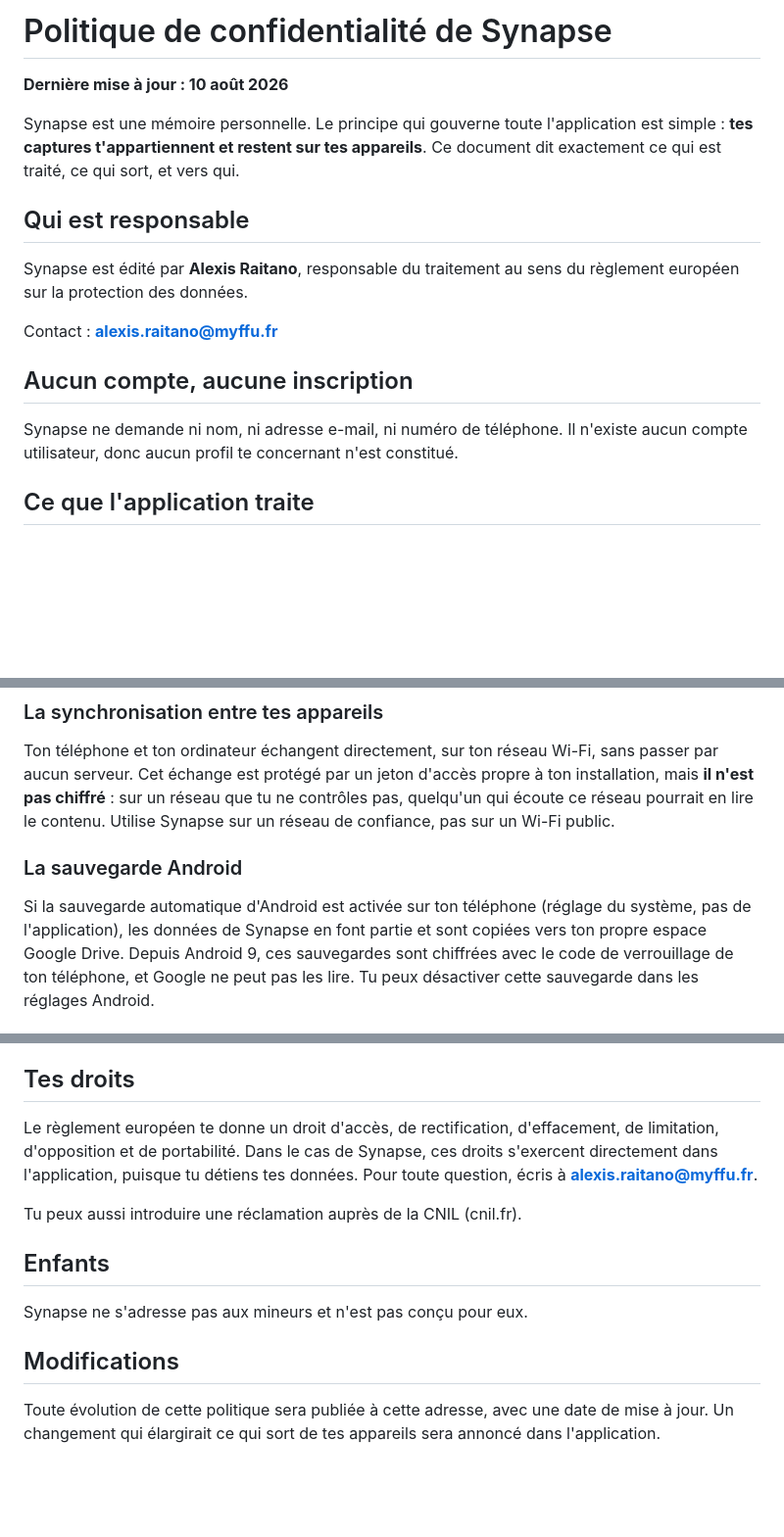
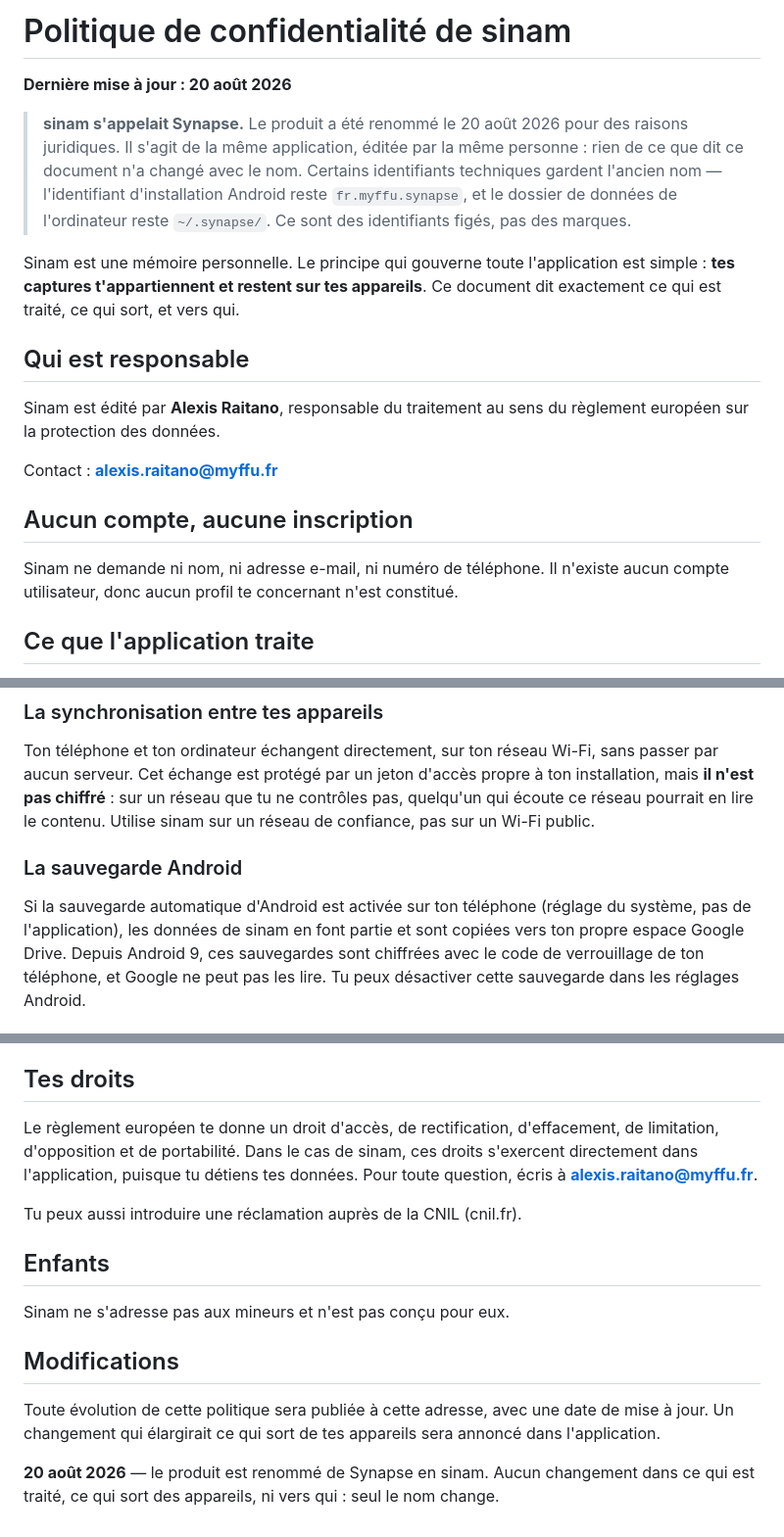
Before and after one commit to alexisraitano-myffu/synapse, a Markdown page: PRIVACY.md, 3 parts joined by grey strips. Shown at 98% size. Drawn GitHub-style; blank space fills up the shorter version.

Commit message:
Politique de confidentialité : le produit s'appelle sinam
Copie publiée, régénérée depuis la source (`synapse-app/docs/PRIVACY.md`) : c'est
l'adresse que Google Play recevra, elle doit dire le même nom que la fiche.

Renommage du 20/08/2026, motivé par le droit. Un encadré de continuité dit que
c'est la même application et que `fr.myffu.synapse` comme `~/.synapse/` gardent
l'ancien nom parce que ce sont des identifiants figés. Une entrée datée dans
« Modifications » affirme que rien d'autre n'a changé : ni ce qui est traité, ni
ce qui sort des appareils, ni vers qui.

Co-Authored-By: Claude Opus 5 (1M context) <noreply@anthropic.com>

```diff
--- a/PRIVACY.md
+++ b/PRIVACY.md
@@ -1,21 +1,28 @@
-# Politique de confidentialité de Synapse
+# Politique de confidentialité de sinam
 
-**Dernière mise à jour : 10 août 2026**
+**Dernière mise à jour : 20 août 2026**
 
-Synapse est une mémoire personnelle. Le principe qui gouverne toute l'application
+> **sinam s'appelait Synapse.** Le produit a été renommé le 20 août 2026 pour des
+> raisons juridiques. Il s'agit de la même application, éditée par la même
+> personne : rien de ce que dit ce document n'a changé avec le nom. Certains
+> identifiants techniques gardent l'ancien nom — l'identifiant d'installation
+> Android reste `fr.myffu.synapse`, et le dossier de données de l'ordinateur
+> reste `~/.synapse/`. Ce sont des identifiants figés, pas des marques.
+
+Sinam est une mémoire personnelle. Le principe qui gouverne toute l'application
 est simple : **tes captures t'appartiennent et restent sur tes appareils**. Ce
 document dit exactement ce qui est traité, ce qui sort, et vers qui.
 
 ## Qui est responsable
 
-Synapse est édité par **Alexis Raitano**, responsable du traitement au sens du
+Sinam est édité par **Alexis Raitano**, responsable du traitement au sens du
 règlement européen sur la protection des données.
 
 Contact : **alexis.raitano@myffu.fr**
 
 ## Aucun compte, aucune inscription
 
-Synapse ne demande ni nom, ni adresse e-mail, ni numéro de téléphone. Il n'existe
+Sinam ne demande ni nom, ni adresse e-mail, ni numéro de téléphone. Il n'existe
 aucun compte utilisateur, donc aucun profil te concernant n'est constitué.
 
 ## Ce que l'application traite
@@ -64,12 +71,12 @@ Ton téléphone et ton ordinateur échangent directement, sur ton réseau Wi-Fi,
 sans passer par aucun serveur. Cet échange est protégé par un jeton d'accès
 propre à ton installation, mais **il n'est pas chiffré** : sur un réseau que tu
 ne contrôles pas, quelqu'un qui écoute ce réseau pourrait en lire le contenu.
-Utilise Synapse sur un réseau de confiance, pas sur un Wi-Fi public.
+Utilise sinam sur un réseau de confiance, pas sur un Wi-Fi public.
 
 ### La sauvegarde Android
 
 Si la sauvegarde automatique d'Android est activée sur ton téléphone (réglage du
-système, pas de l'application), les données de Synapse en font partie et sont
+système, pas de l'application), les données de sinam en font partie et sont
 copiées vers ton propre espace Google Drive. Depuis Android 9, ces sauvegardes
 sont chiffrées avec le code de verrouillage de ton téléphone, et Google ne peut
 pas les lire. Tu peux désactiver cette sauvegarde dans les réglages Android.
@@ -130,7 +137,7 @@ restituer ni les supprimer à ta place.
 ## Tes droits
 
 Le règlement européen te donne un droit d'accès, de rectification, d'effacement,
-de limitation, d'opposition et de portabilité. Dans le cas de Synapse, ces droits
+de limitation, d'opposition et de portabilité. Dans le cas de sinam, ces droits
 s'exercent directement dans l'application, puisque tu détiens tes données. Pour
 toute question, écris à **alexis.raitano@myffu.fr**.
 
@@ -138,10 +145,14 @@ Tu peux aussi introduire une réclamation auprès de la CNIL (cnil.fr).
 
 ## Enfants
 
-Synapse ne s'adresse pas aux mineurs et n'est pas conçu pour eux.
+Sinam ne s'adresse pas aux mineurs et n'est pas conçu pour eux.
 
 ## Modifications
 
 Toute évolution de cette politique sera publiée à cette adresse, avec une date de
 mise à jour. Un changement qui élargirait ce qui sort de tes appareils sera
 annoncé dans l'application.
+
+**20 août 2026** — le produit est renommé de Synapse en sinam. Aucun changement
+dans ce qui est traité, ce qui sort des appareils, ni vers qui : seul le nom
+change.
```
